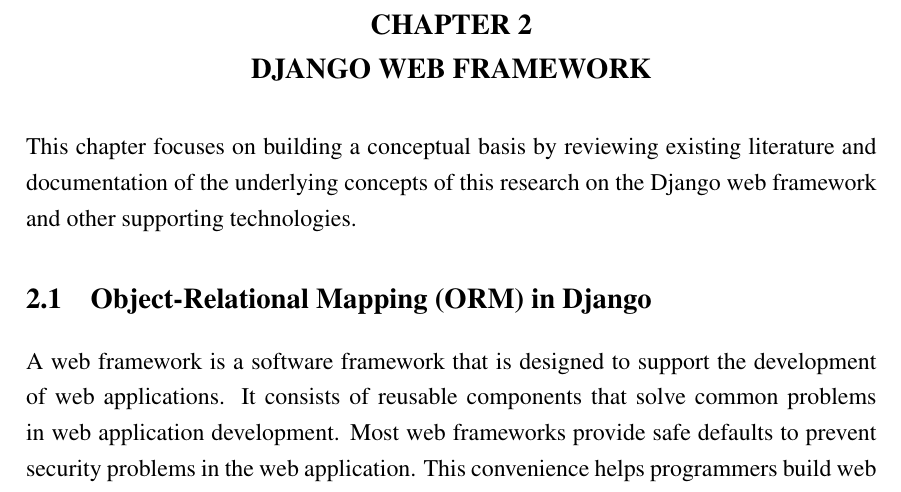
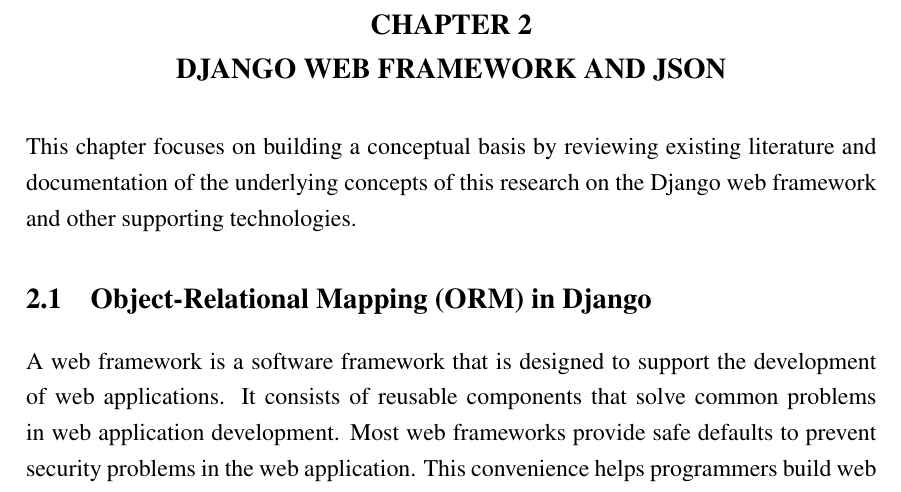
Before and after one commit to laymonage/bachelor-thesis, a LaTeX thesis (thesis.tex, which reads laporan_setting.tex): part of page 32 of 62, cut so that both start at the same text. Compiled offline with pdfLaTeX.

Commit message:
rev: Add JSON in title

```diff
--- a/laporan_setting.tex
+++ b/laporan_setting.tex
@@ -83,7 +83,7 @@
 %
 \Var{\kataPengantar}{Preface}
 \Var{\babSatu}{Introduction}
-\Var{\babDua}{Django Web Framework}
+\Var{\babDua}{Django Web Framework and JSON}
 \Var{\babTiga}{Problem Analysis}
 \Var{\babEmpat}{Implementation}
 \Var{\babLima}{Results and Evaluation}
```
